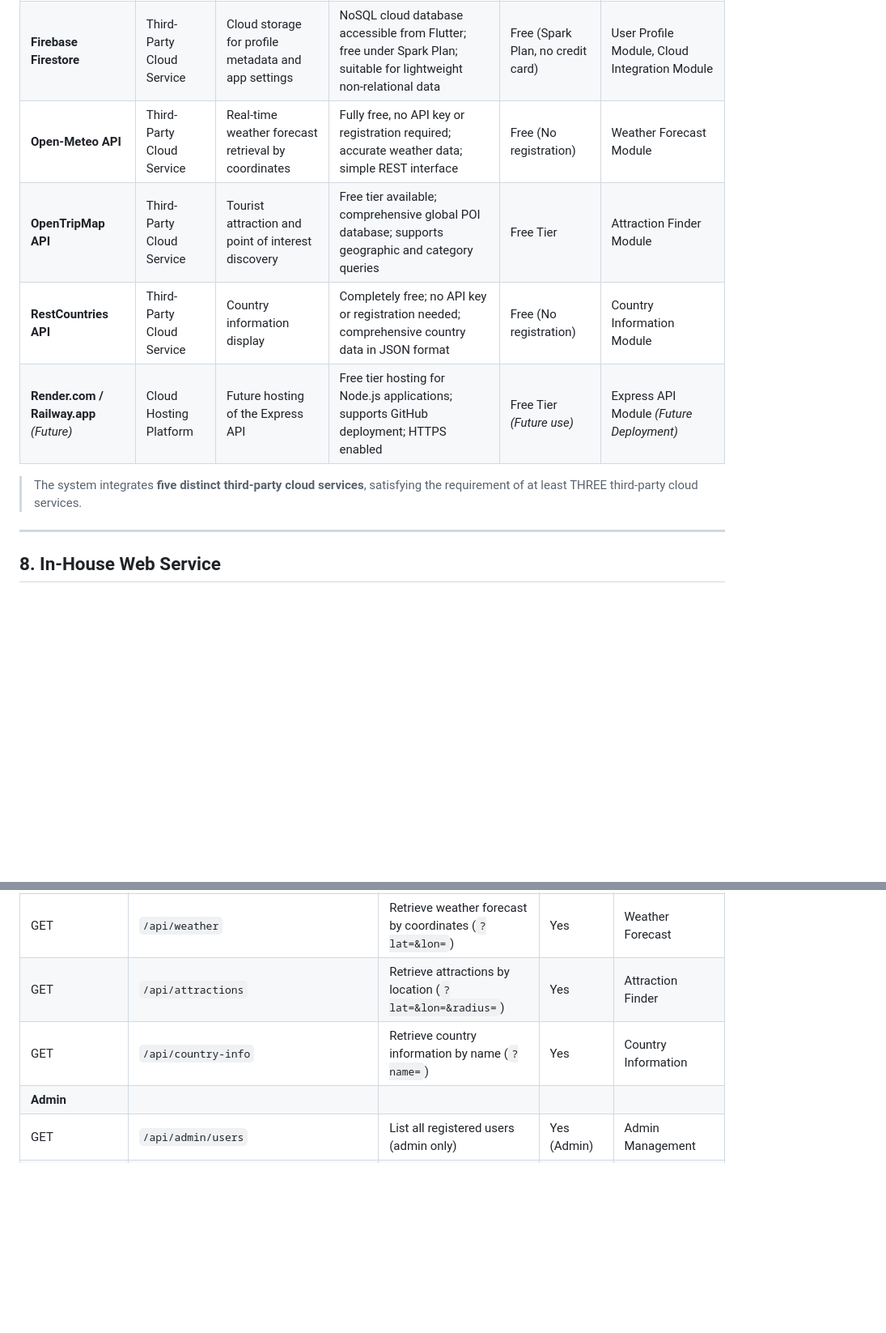
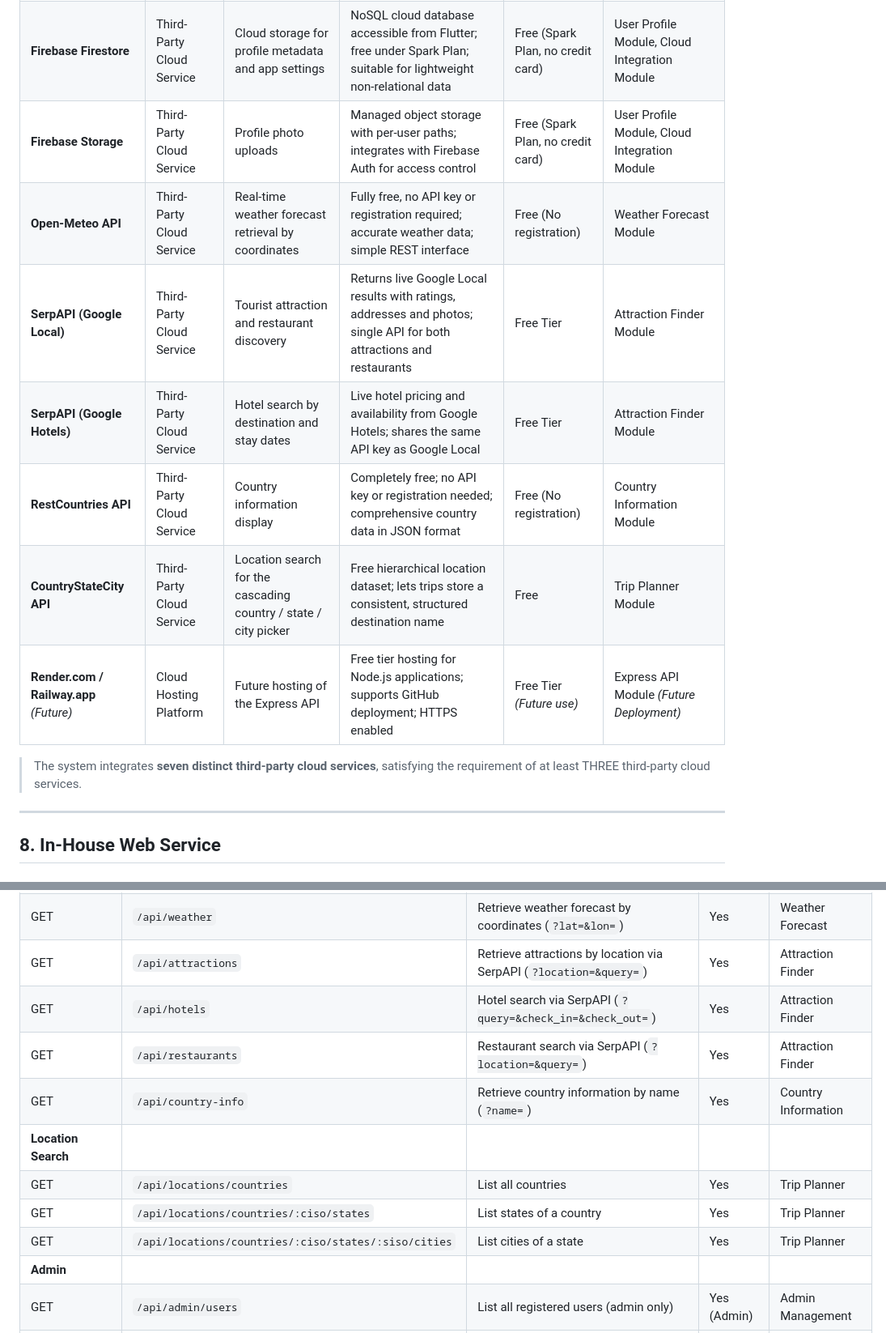
Before and after one commit to taiga2921/ICT632_smart_travel_planner, a Markdown page: docs/system-architecture.md, 2 parts joined by grey strips. Shown at 81% size. GitHub-like rendering; blank space fills up the shorter version.

```diff
--- a/docs/system-architecture.md
+++ b/docs/system-architecture.md
@@ -376,12 +380,15 @@ A monorepo structure hosted on GitHub is chosen because it allows all team membe
 |---|---|---|---|---|---|
 | **Firebase Authentication** | Third-Party Cloud Service | User registration and login | Secure, free identity management with no manual password handling; integrates natively with Flutter via SDK | Free (Spark Plan, no credit card) | Authentication Module, Cloud Integration Module |
 | **Firebase Firestore** | Third-Party Cloud Service | Cloud storage for profile metadata and app settings | NoSQL cloud database accessible from Flutter; free under Spark Plan; suitable for lightweight non-relational data | Free (Spark Plan, no credit card) | User Profile Module, Cloud Integration Module |
+| **Firebase Storage** | Third-Party Cloud Service | Profile photo uploads | Managed object storage with per-user paths; integrates with Firebase Auth for access control | Free (Spark Plan, no credit card) | User Profile Module, Cloud Integration Module |
 | **Open-Meteo API** | Third-Party Cloud Service | Real-time weather forecast retrieval by coordinates | Fully free, no API key or registration required; accurate weather data; simple REST interface | Free (No registration) | Weather Forecast Module |
-| **OpenTripMap API** | Third-Party Cloud Service | Tourist attraction and point of interest discovery | Free tier available; comprehensive global POI database; supports geographic and category queries | Free Tier | Attraction Finder Module |
+| **SerpAPI (Google Local)** | Third-Party Cloud Service | Tourist attraction and restaurant discovery | Returns live Google Local results with ratings, addresses and photos; single API for both attractions and restaurants | Free Tier | Attraction Finder Module |
+| **SerpAPI (Google Hotels)** | Third-Party Cloud Service | Hotel search by destination and stay dates | Live hotel pricing and availability from Google Hotels; shares the same API key as Google Local | Free Tier | Attraction Finder Module |
 | **RestCountries API** | Third-Party Cloud Service | Country information display | Completely free; no API key or registration needed; comprehensive country data in JSON format | Free (No registration) | Country Information Module |
+| **CountryStateCity API** | Third-Party Cloud Service | Location search for the cascading country / state / city picker | Free hierarchical location dataset; lets trips store a consistent, structured destination name | Free | Trip Planner Module |
 | **Render.com / Railway.app** *(Future)* | Cloud Hosting Platform | Future hosting of the Express API | Free tier hosting for Node.js applications; supports GitHub deployment; HTTPS enabled | Free Tier *(Future use)* | Express API Module *(Future Deployment)* |
 
-> The system integrates **five distinct third-party cloud services**, satisfying the requirement of at least THREE third-party cloud services.
+> The system integrates **seven distinct third-party cloud services**, satisfying the requirement of at least THREE third-party cloud services.
 
 ---
 
@@ -633,8 +646,14 @@ flowchart TD
 | DELETE | `/api/expenses/:id` | Delete a specific expense record | Yes | Budget Tracker |
 | **External Services** | | | | |
 | GET | `/api/weather` | Retrieve weather forecast by coordinates (`?lat=&lon=`) | Yes | Weather Forecast |
-| GET | `/api/attractions` | Retrieve attractions by location (`?lat=&lon=&radius=`) | Yes | Attraction Finder |
+| GET | `/api/attractions` | Retrieve attractions by location via SerpAPI (`?location=&query=`) | Yes | Attraction Finder |
+| GET | `/api/hotels` | Hotel search via SerpAPI (`?query=&check_in=&check_out=`) | Yes | Attraction Finder |
+| GET | `/api/restaurants` | Restaurant search via SerpAPI (`?location=&query=`) | Yes | Attraction Finder |
 | GET | `/api/country-info` | Retrieve country information by name (`?name=`) | Yes | Country Information |
+| **Location Search** | | | | |
+| GET | `/api/locations/countries` | List all countries | Yes | Trip Planner |
+| GET | `/api/locations/countries/:ciso/states` | List states of a country | Yes | Trip Planner |
+| GET | `/api/locations/countries/:ciso/states/:siso/cities` | List cities of a state | Yes | Trip Planner |
 | **Admin** | | | | |
 | GET | `/api/admin/users` | List all registered users (admin only) | Yes (Admin) | Admin Management |
 | GET | `/api/admin/trips` | List all trips in the system (admin only) | Yes (Admin) | Admin Management |
```
Also changed, not shown: other parts of docs/system-architecture.md (+67 -56 lines).
